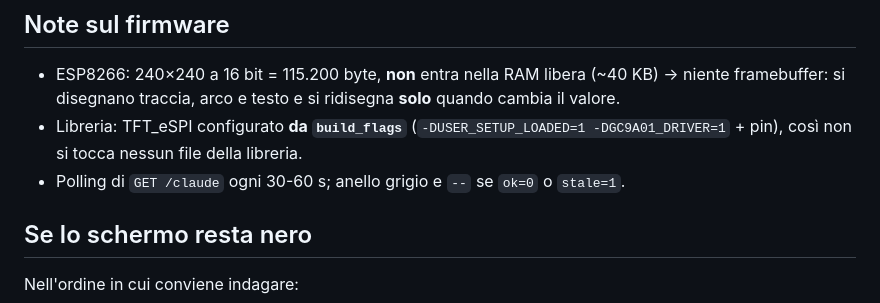
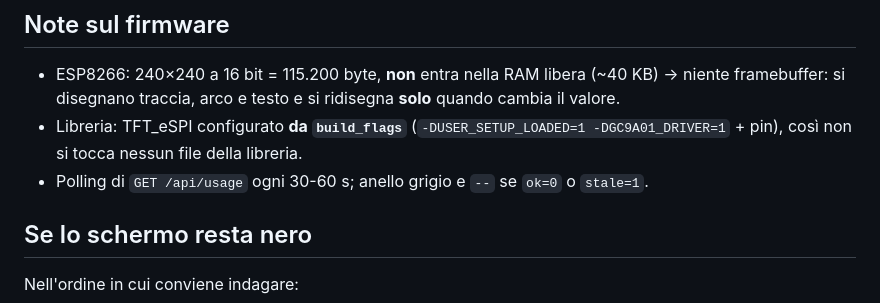
Before and after one commit to tiwiz/ClaudeReset, a Markdown page: docs/wiring.md, the part around the change. Drawn GitHub-style.

Commit message:
wiring.md: il path del display ora e /api/usage

```diff
--- a/docs/wiring.md
+++ b/docs/wiring.md
@@ -51,7 +51,7 @@ Gli angoli del pannello sono fuori dal cerchio: non ci va nulla.
   framebuffer: si disegnano traccia, arco e testo e si ridisegna **solo** quando cambia il valore.
 - Libreria: TFT_eSPI configurato **da `build_flags`** (`-DUSER_SETUP_LOADED=1 -DGC9A01_DRIVER=1` + pin),
   così non si tocca nessun file della libreria.
-- Polling di `GET /claude` ogni 30-60 s; anello grigio e `--` se `ok=0` o `stale=1`.
+- Polling di `GET /api/usage` ogni 30-60 s; anello grigio e `--` se `ok=0` o `stale=1`.
 
 ## Se lo schermo resta nero
 
```
